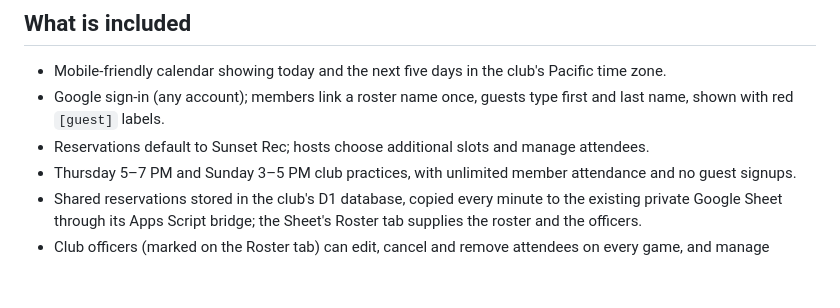
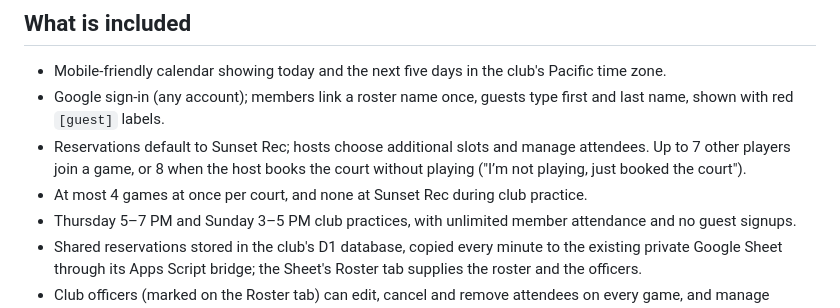
Before and after one commit to JaredAnimal/UCLAPickleball, a Markdown page: README.md, the part around the change. Rendered like a GitHub page; blank space fills up the shorter version.

Commit message:
docs: README lists court limits and the sit-out option; AGENTS.md rule that docs ship with every change
Co-Authored-By: Claude Opus 5.5 (1M context) <noreply@anthropic.com>

```diff
--- a/README.md
+++ b/README.md
@@ -6,7 +6,8 @@ The club match calendar, prepared for GitHub and standalone Cloudflare Workers h
 
 - Mobile-friendly calendar showing today and the next five days in the club's Pacific time zone.
 - Google sign-in (any account); members link a roster name once, guests type first and last name, shown with red `[guest]` labels.
-- Reservations default to Sunset Rec; hosts choose additional slots and manage attendees.
+- Reservations default to Sunset Rec; hosts choose additional slots and manage attendees. Up to 7 other players join a game, or 8 when the host books the court without playing ("I’m not playing, just booked the court").
+- At most 4 games at once per court, and none at Sunset Rec during club practice.
 - Thursday 5–7 PM and Sunday 3–5 PM club practices, with unlimited member attendance and no guest signups.
 - Shared reservations stored in the club's D1 database, copied every minute to the existing private Google Sheet through its Apps Script bridge; the Sheet's Roster tab supplies the roster and the officers.
 - Club officers (marked on the Roster tab) can edit, cancel and remove attendees on every game, and manage Members from the profile menu. Hosts and officers do all of it from one pencil on the card.
```
Also changed, not shown: AGENTS.md (+1 -0 lines).
